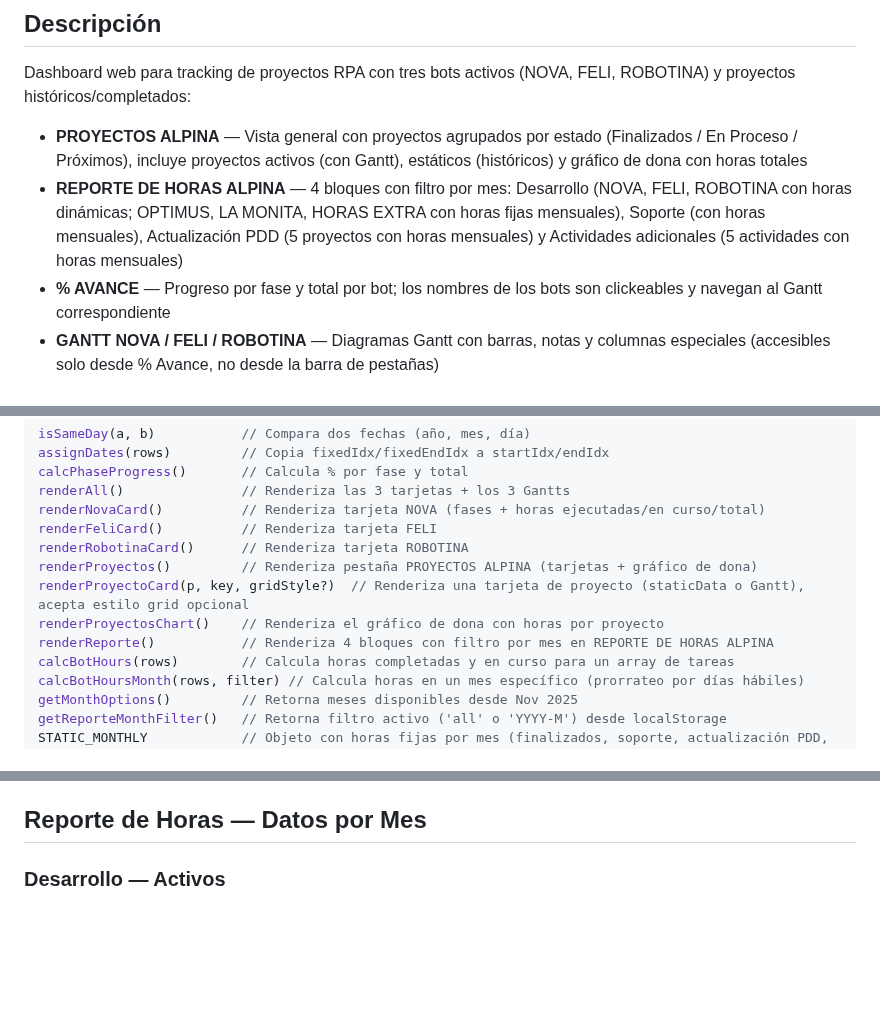
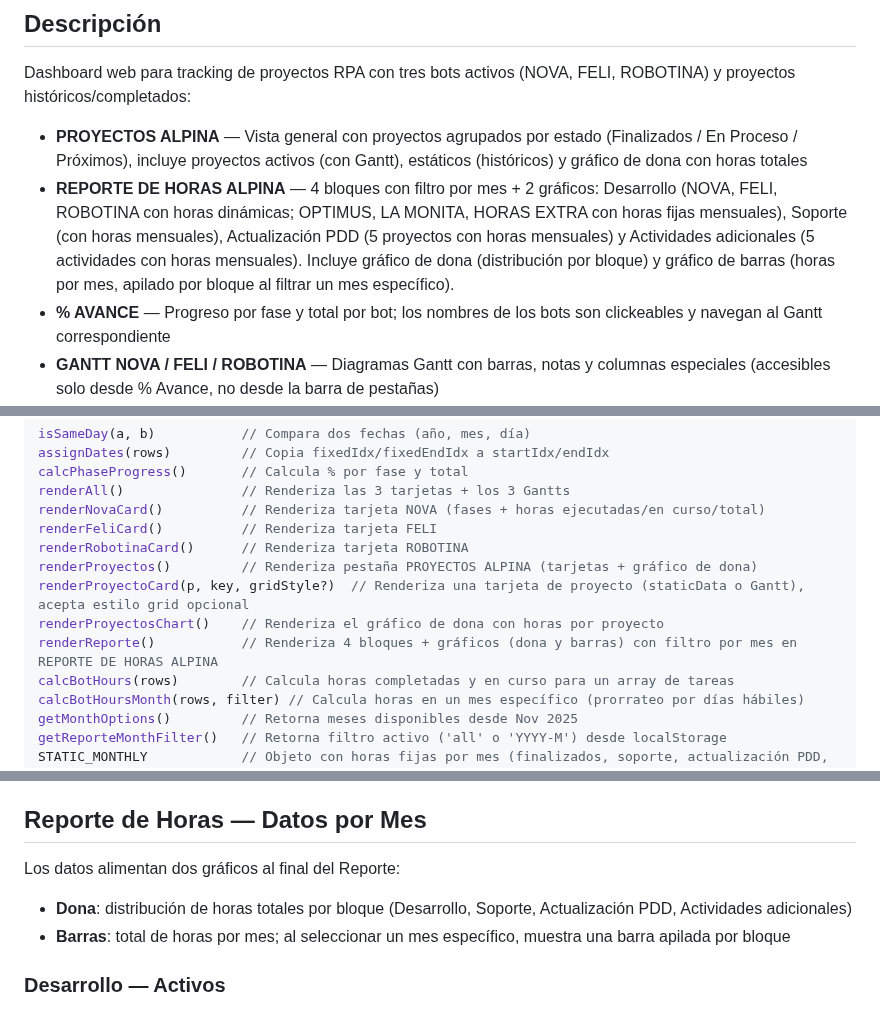
Before and after one commit to miguelbello650-design/migracion-alpina-f2-dashboard, a Markdown page: DOCUMENTACION.md, 3 parts joined by grey strips. Drawn GitHub-style; blank space fills up the shorter version.

Commit message:
docs: graficas donut y barras en Reporte

```diff
--- a/DOCUMENTACION.md
+++ b/DOCUMENTACION.md
@@ -3,7 +3,7 @@
 ## Descripción
 Dashboard web para tracking de proyectos RPA con tres bots activos (NOVA, FELI, ROBOTINA) y proyectos históricos/completados:
 - **PROYECTOS ALPINA** — Vista general con proyectos agrupados por estado (Finalizados / En Proceso / Próximos), incluye proyectos activos (con Gantt), estáticos (históricos) y gráfico de dona con horas totales
-- **REPORTE DE HORAS ALPINA** — 4 bloques con filtro por mes: Desarrollo (NOVA, FELI, ROBOTINA con horas dinámicas; OPTIMUS, LA MONITA, HORAS EXTRA con horas fijas mensuales), Soporte (con horas mensuales), Actualización PDD (5 proyectos con horas mensuales) y Actividades adicionales (5 actividades con horas mensuales)
+- **REPORTE DE HORAS ALPINA** — 4 bloques con filtro por mes + 2 gráficos: Desarrollo (NOVA, FELI, ROBOTINA con horas dinámicas; OPTIMUS, LA MONITA, HORAS EXTRA con horas fijas mensuales), Soporte (con horas mensuales), Actualización PDD (5 proyectos con horas mensuales) y Actividades adicionales (5 actividades con horas mensuales). Incluye gráfico de dona (distribución por bloque) y gráfico de barras (horas por mes, apilado por bloque al filtrar un mes específico).
 - **% AVANCE** — Progreso por fase y total por bot; los nombres de los bots son clickeables y navegan al Gantt correspondiente
 - **GANTT NOVA / FELI / ROBOTINA** — Diagramas Gantt con barras, notas y columnas especiales (accesibles solo desde % Avance, no desde la barra de pestañas)
 
@@ -240,7 +240,7 @@ renderRobotinaCard()      // Renderiza tarjeta ROBOTINA
 renderProyectos()         // Renderiza pestaña PROYECTOS ALPINA (tarjetas + gráfico de dona)
 renderProyectoCard(p, key, gridStyle?)  // Renderiza una tarjeta de proyecto (staticData o Gantt), acepta estilo grid opcional
 renderProyectosChart()    // Renderiza el gráfico de dona con horas por proyecto
-renderReporte()           // Renderiza 4 bloques con filtro por mes en REPORTE DE HORAS ALPINA
+renderReporte()           // Renderiza 4 bloques + gráficos (dona y barras) con filtro por mes en REPORTE DE HORAS ALPINA
 calcBotHours(rows)        // Calcula horas completadas y en curso para un array de tareas
 calcBotHoursMonth(rows, filter) // Calcula horas en un mes específico (prorrateo por días hábiles)
 getMonthOptions()         // Retorna meses disponibles desde Nov 2025
@@ -385,6 +385,10 @@ schtasks /Create /SC DAILY /TN "SyncGitHubPages" `
 
 ## Reporte de Horas — Datos por Mes
 
+Los datos alimentan dos gráficos al final del Reporte:
+- **Dona**: distribución de horas totales por bloque (Desarrollo, Soporte, Actualización PDD, Actividades adicionales)
+- **Barras**: total de horas por mes; al seleccionar un mes específico, muestra una barra apilada por bloque
+
 ### Desarrollo — Activos
 Los 3 bots activos (NOVA, FELI, ROBOTINA) calculan horas dinámicamente según `calcBotHoursMonth()`, prorrateando por días hábiles en el mes seleccionado.
 
```
